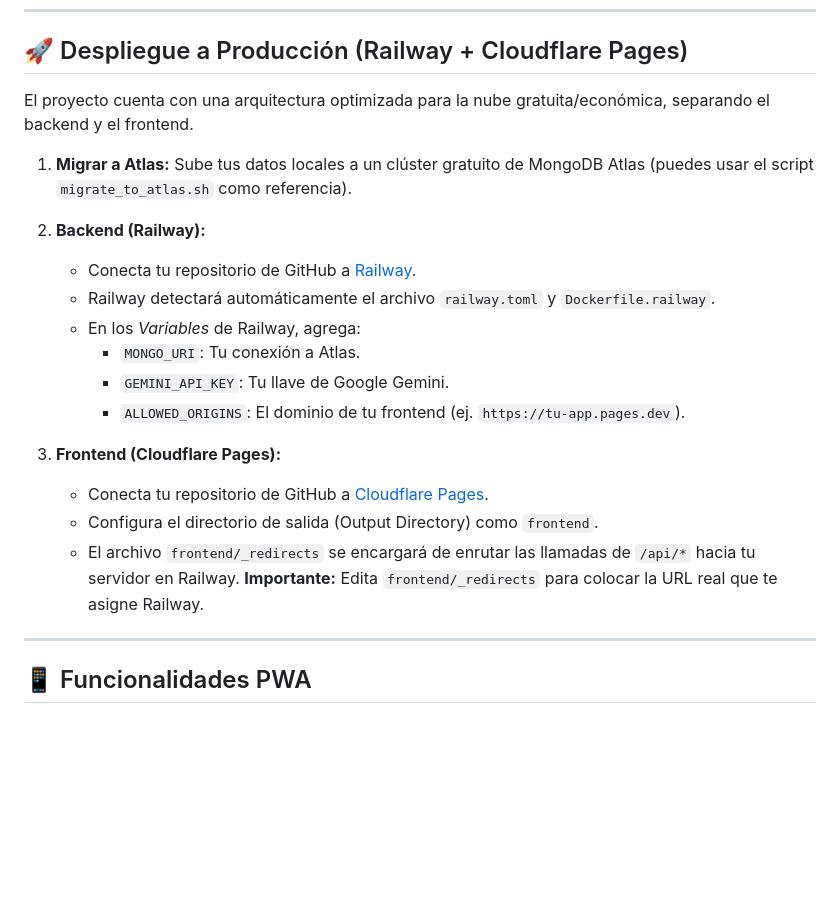
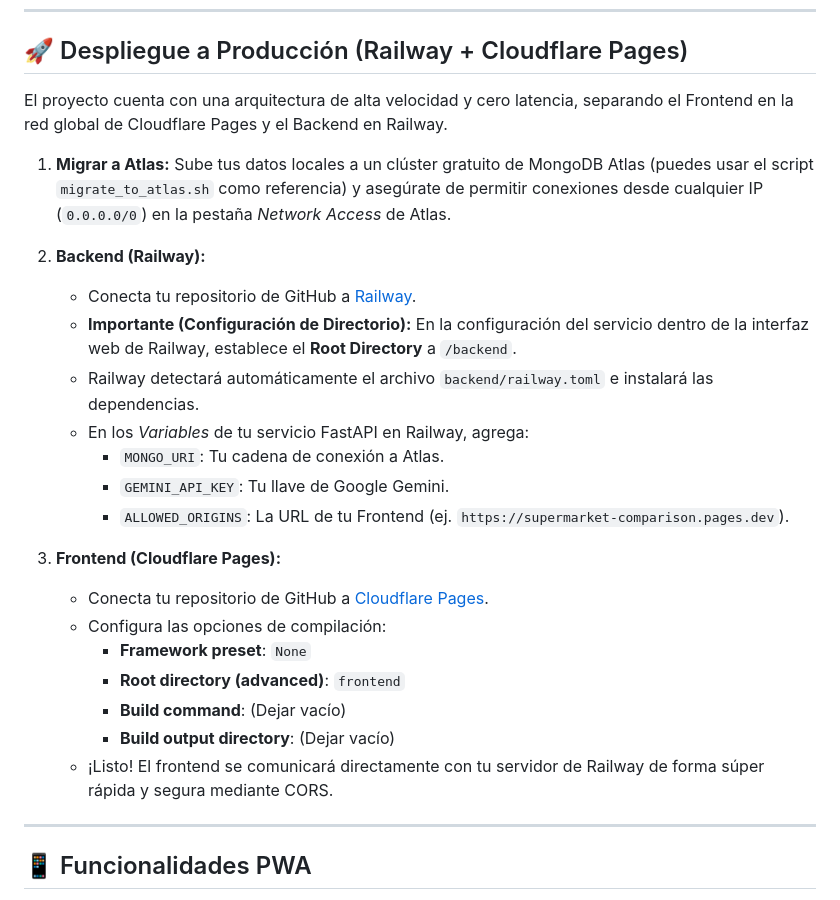
Before and after one commit to AndreGoros/Proyecto_final_fuentes_Andre_Irene, a Markdown page: README.md, the part around the change. Drawn GitHub-style; blank space fills up the shorter version.

Commit message:
docs: actualizar README.md con detalles finales de Railway y Cloudflare Pages

```diff
--- a/README.md
+++ b/README.md
@@ -215,23 +215,28 @@ Accede a: **`http://localhost:8080`**
 
 ## 🚀 Despliegue a Producción (Railway + Cloudflare Pages)
 
-El proyecto cuenta con una arquitectura optimizada para la nube gratuita/económica, separando el backend y el frontend.
+El proyecto cuenta con una arquitectura de alta velocidad y cero latencia, separando el Frontend en la red global de Cloudflare Pages y el Backend en Railway.
 
 1. **Migrar a Atlas:**
-   Sube tus datos locales a un clúster gratuito de MongoDB Atlas (puedes usar el script `migrate_to_atlas.sh` como referencia).
+   Sube tus datos locales a un clúster gratuito de MongoDB Atlas (puedes usar el script `migrate_to_atlas.sh` como referencia) y asegúrate de permitir conexiones desde cualquier IP (`0.0.0.0/0`) en la pestaña *Network Access* de Atlas.
 
 2. **Backend (Railway):**
    * Conecta tu repositorio de GitHub a [Railway](https://railway.app/).
-   * Railway detectará automáticamente el archivo `railway.toml` y `Dockerfile.railway`.
-   * En los *Variables* de Railway, agrega:
-     * `MONGO_URI`: Tu conexión a Atlas.
+   * **Importante (Configuración de Directorio):** En la configuración del servicio dentro de la interfaz web de Railway, establece el **Root Directory** a `/backend`.
+   * Railway detectará automáticamente el archivo `backend/railway.toml` e instalará las dependencias.
+   * En los *Variables* de tu servicio FastAPI en Railway, agrega:
+     * `MONGO_URI`: Tu cadena de conexión a Atlas.
      * `GEMINI_API_KEY`: Tu llave de Google Gemini.
-     * `ALLOWED_ORIGINS`: El dominio de tu frontend (ej. `https://tu-app.pages.dev`).
+     * `ALLOWED_ORIGINS`: La URL de tu Frontend (ej. `https://supermarket-comparison.pages.dev`).
 
 3. **Frontend (Cloudflare Pages):**
    * Conecta tu repositorio de GitHub a [Cloudflare Pages](https://pages.cloudflare.com/).
-   * Configura el directorio de salida (Output Directory) como `frontend`.
-   * El archivo `frontend/_redirects` se encargará de enrutar las llamadas de `/api/*` hacia tu servidor en Railway. **Importante:** Edita `frontend/_redirects` para colocar la URL real que te asigne Railway.
+   * Configura las opciones de compilación:
+     * **Framework preset**: `None`
+     * **Root directory (advanced)**: `frontend`
+     * **Build command**: (Dejar vacío)
+     * **Build output directory**: (Dejar vacío)
+   * ¡Listo! El frontend se comunicará directamente con tu servidor de Railway de forma súper rápida y segura mediante CORS.
 
 ---
 
```
Also changed, not shown: DEPLOY_GUIDE.md (deleted, +0 -165 lines).
